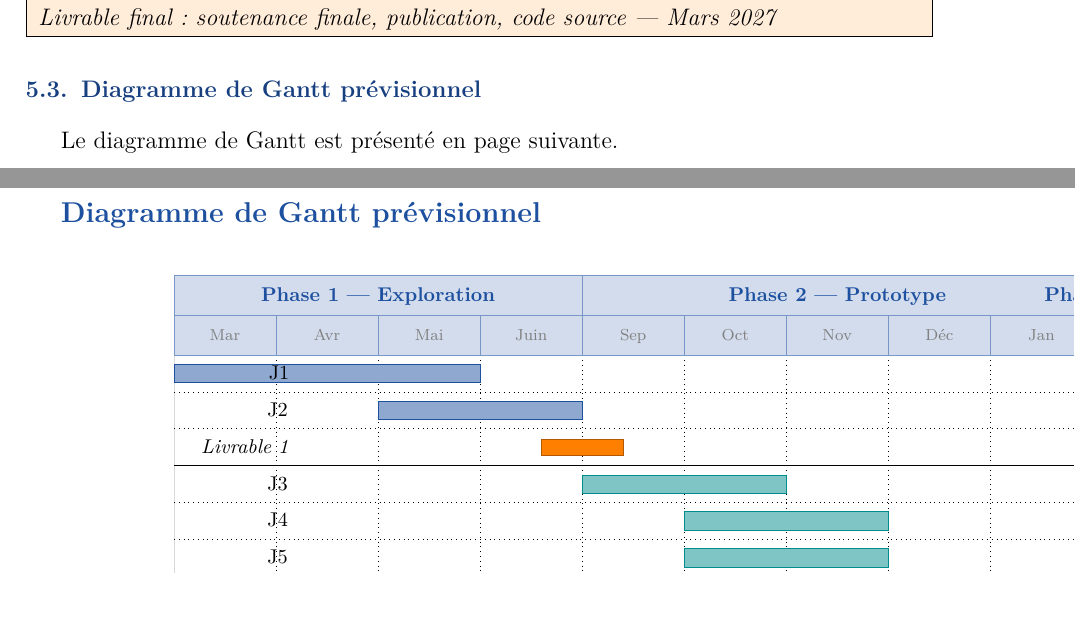
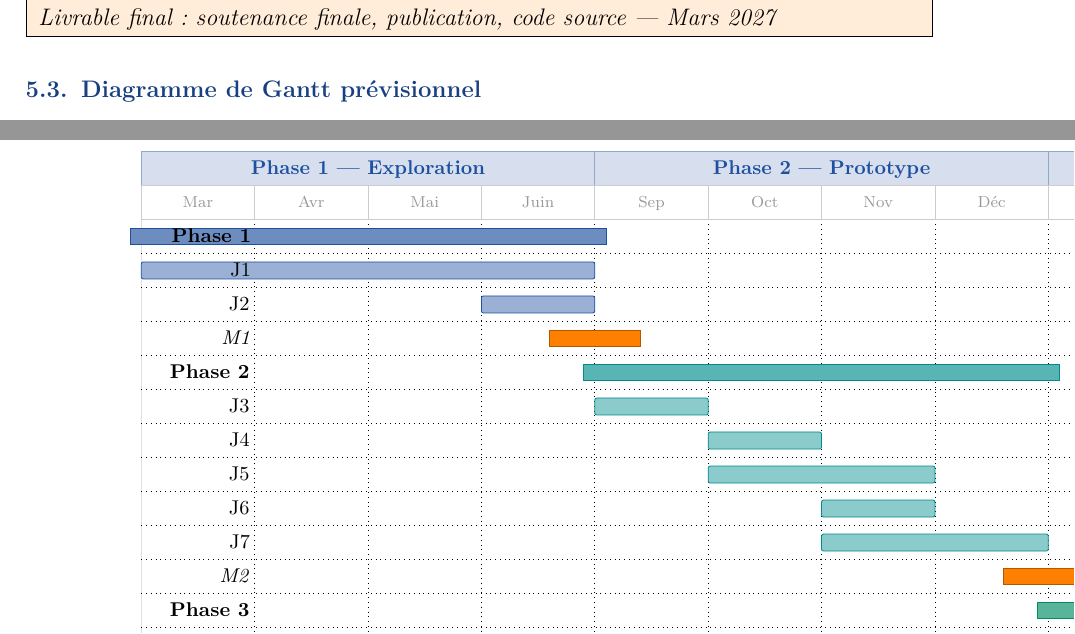
Before and after one commit to LucaCeccarelli/TestPlanGeneration, a LaTeX document (documents/project_specifications.tex): two parts of pages 8 and 9 of 12, joined at a grey line, cut so that both start at the same text, the shorter picture padded with empty space. Compiled offline with pdfLaTeX.

Commit message:
fix: Fixed gantt

```diff
--- a/documents/project_specifications.tex
+++ b/documents/project_specifications.tex
@@ -425,4 +425,3 @@ Le projet se déroule en trois phases, couvrant mars 2026 à mars 2027.
 
 \subsection{Diagramme de Gantt prévisionnel}
 
-Le diagramme de Gantt est présenté en page suivante.
@@ -436 +434,2 @@ Le diagramme de Gantt est présenté en page suivante.
 \vspace{0.3cm}
+\noindent
@@ -439,2 +436,8 @@ Le diagramme de Gantt est présenté en page suivante.
 \begin{ganttchart}[
   hgrid,
+  vgrid={*{10}{dotted}},
+  x unit=2.00cm,
+  y unit title=0.60cm,
+  y unit chart=0.60cm,
+  canvas/.style={fill=white, draw=gray!25},
+  title/.style={fill=primary!18, draw=primary!50},
@@ -448,3 +445,11 @@ Le diagramme de Gantt est présenté en page suivante.
   title height=1,
   bar height=0.50,
   bar top shift=0.25,
+  bar label node/.style={text width=3.8cm, align=right, font=\footnotesize},
+  group/.style={fill=primary!70, draw=primary},
+  group label node/.style={text width=3.8cm, align=right, font=\footnotesize\bfseries},
+  group peaks height=0.20,
+  milestone/.style={fill=orange!85, draw=orange!60!black},
+  milestone label node/.style={text width=3.8cm, align=right, font=\footnotesize\itshape},
+  link/.style={-latex, draw=gray!50}
+]{1}{11}
@@ -459,6 +456,6 @@ Le diagramme de Gantt est présenté en page suivante.
 
-  % ── Titres ────────────────────────────────────────────────────────────────
+  %% ── Ligne 1 : phases
   \gantttitle{Phase 1 — Exploration}{4}
-  \gantttitle{Phase 2 — Prototype}{5}
-  \gantttitle{Phase 3 — Éval. \& Rédaction}{2} \\
+  \gantttitle{Phase 2 — Prototype}{4}
+  \gantttitle{Ph.3 — Éval./Réd.}{3} \\
 
@@ -476 +463,23 @@ Le diagramme de Gantt est présenté en page suivante.
+  \gantttitle[title/.style={fill=white,draw=gray!40},
+    title label font=\scriptsize\color{gray!80}]{Mar}{1}
+  \gantttitle[title/.style={fill=white,draw=gray!40},
+    title label font=\scriptsize\color{gray!80}]{Avr}{1}
+  \gantttitle[title/.style={fill=white,draw=gray!40},
+    title label font=\scriptsize\color{gray!80}]{Mai}{1}
+  \gantttitle[title/.style={fill=white,draw=gray!40},
+    title label font=\scriptsize\color{gray!80}]{Juin}{1}
+  \gantttitle[title/.style={fill=white,draw=gray!40},
+    title label font=\scriptsize\color{gray!80}]{Sep}{1}
+  \gantttitle[title/.style={fill=white,draw=gray!40},
+    title label font=\scriptsize\color{gray!80}]{Oct}{1}
+  \gantttitle[title/.style={fill=white,draw=gray!40},
+    title label font=\scriptsize\color{gray!80}]{Nov}{1}
+  \gantttitle[title/.style={fill=white,draw=gray!40},
+    title label font=\scriptsize\color{gray!80}]{Déc}{1}
+  \gantttitle[title/.style={fill=white,draw=gray!40},
+    title label font=\scriptsize\color{gray!80}]{Jan}{1}
+  \gantttitle[title/.style={fill=white,draw=gray!40},
+    title label font=\scriptsize\color{gray!80}]{Fév}{1}
+  \gantttitle[title/.style={fill=white,draw=gray!40},
+    title label font=\scriptsize\color{gray!80}]{Mars}{1} \\
 
@@ -482,3 +487,8 @@ Le diagramme de Gantt est présenté en page suivante.
+  \ganttgroup[group/.style={fill=axeA!65,draw=axeA}]{Phase 1}{1}{4} \\
+  \ganttbar[bar/.style={fill=axeA!45,draw=axeA,rounded corners=1pt}]
+    {J1}{1}{4} \\
+  \ganttbar[bar/.style={fill=axeA!45,draw=axeA,rounded corners=1pt}]
+    {J2}{4}{4} \\
   \ganttmilestone[milestone/.style={fill=orange,draw=orange!70!black}]
-    {Livrable 1}{4} \\[0.2em]
+    {M1}{4} \\
 
@@ -491 +496,11 @@ Le diagramme de Gantt est présenté en page suivante.
+  \ganttgroup[group/.style={fill=axeB!65,draw=axeB}]{Phase 2}{5}{8} \\
+  \ganttbar[bar/.style={fill=axeB!45,draw=axeB,rounded corners=1pt}]
+    {J3}{5}{5} \\
+  \ganttbar[bar/.style={fill=axeB!45,draw=axeB,rounded corners=1pt}]
+    {J4}{6}{6} \\
+  \ganttbar[bar/.style={fill=axeB!45,draw=axeB,rounded corners=1pt}]
     {J5}{6}{7} \\
+  \ganttbar[bar/.style={fill=axeB!45,draw=axeB,rounded corners=1pt}]
+    {J6}{7}{7} \\
+  \ganttbar[bar/.style={fill=axeB!45,draw=axeB,rounded corners=1pt}]
+    {J7}{7}{8} \\
@@ -496,3 +507,3 @@ Le diagramme de Gantt est présenté en page suivante.
   \ganttmilestone[milestone/.style={fill=orange,draw=orange!70!black}]
-    {Livrable 2}{8} \\[0.2em]
+    {M2}{8} \\
 
@@ -503 +511,8 @@ Le diagramme de Gantt est présenté en page suivante.
+  \ganttgroup[group/.style={fill=axeC!65,draw=axeC}]{Phase 3}{9}{11} \\
+  \ganttbar[bar/.style={fill=axeC!40,draw=axeC,rounded corners=1pt}]
+    {J8}{9}{9} \\
+  \ganttbar[bar/.style={fill=axeC!40,draw=axeC,rounded corners=1pt}]
     {J9}{9}{10} \\
+  \ganttbar[bar/.style={fill=axeC!40,draw=axeC,rounded corners=1pt}]
+    {J10}{9}{10} \\
+  \ganttbar[bar/.style={fill=axeC!40,draw=axeC,rounded corners=1pt}]
@@ -507,5 +519,5 @@ Le diagramme de Gantt est présenté en page suivante.
     {J11}{11}{11} \\
   \ganttmilestone[milestone/.style={fill=orange,draw=orange!70!black}]
-    {Livrable final}{11}
+    {M3}{11}
 
 \end{ganttchart}
```
Also changed, not shown: documents/project_specifications.tex (65 more changed lines).
